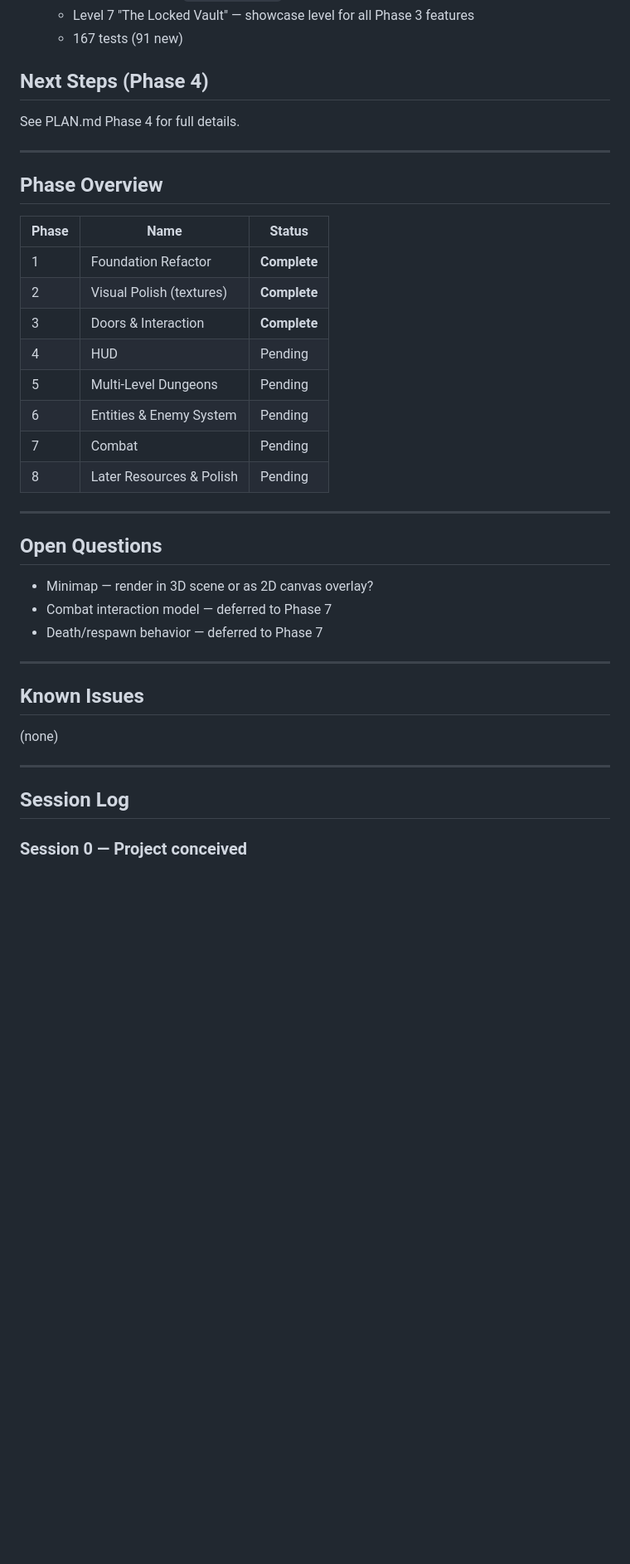
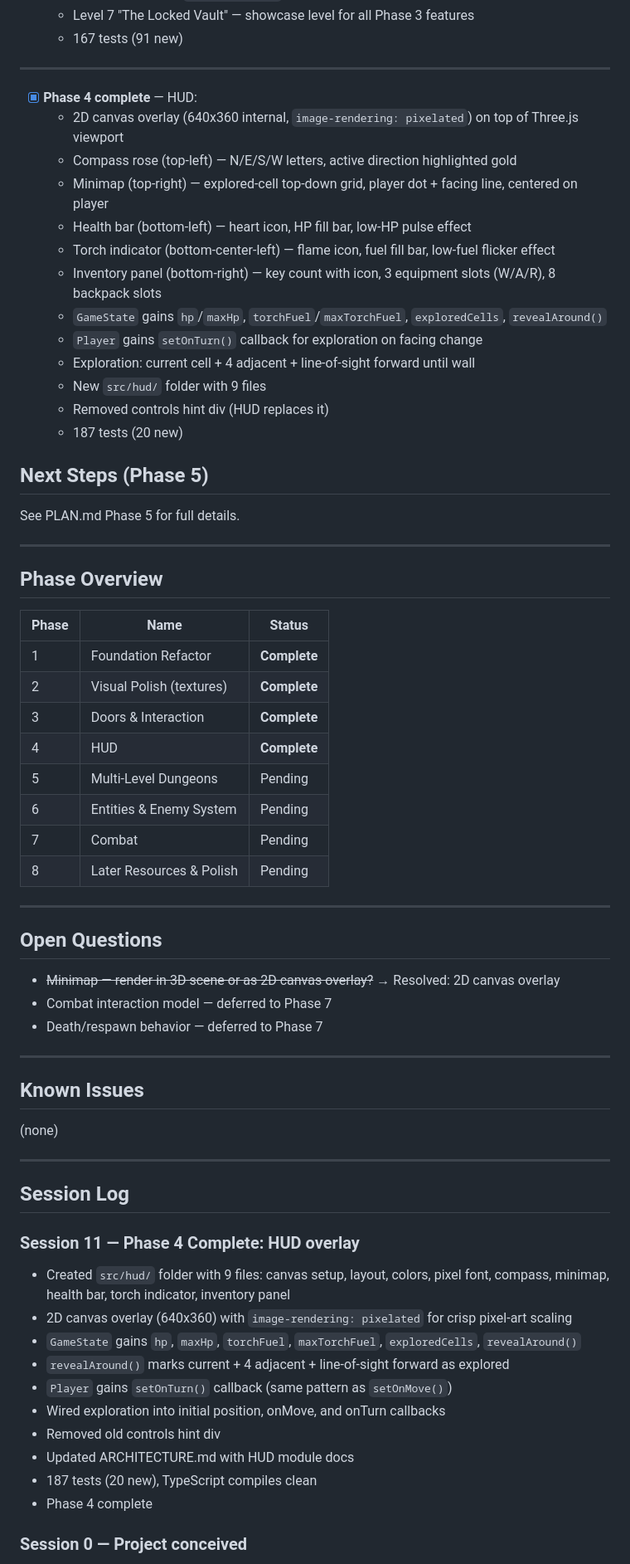
Before and after one commit to l3hox/DelveWard, a Markdown page: PROGRESS.md, the part around one of its changes. Shown at 83% size. GitHub-like rendering; blank space fills up the shorter version.

Commit message:
Update PROGRESS.md: Phase 4 complete, advance to Phase 5
Co-Authored-By: Claude Opus 4.6 <noreply@anthropic.com>

```diff
--- a/PROGRESS.md
+++ b/PROGRESS.md
@@ -63,9 +63,25 @@ Read this at the start of every Claude Code session to restore context. Update i
   - Level 7 "The Locked Vault" — showcase level for all Phase 3 features
   - 167 tests (91 new)
 
-## Next Steps (Phase 4)
+---
 
-See PLAN.md Phase 4 for full details.
+- [x] **Phase 4 complete** — HUD:
+  - 2D canvas overlay (640x360 internal, `image-rendering: pixelated`) on top of Three.js viewport
+  - Compass rose (top-left) — N/E/S/W letters, active direction highlighted gold
+  - Minimap (top-right) — explored-cell top-down grid, player dot + facing line, centered on player
+  - Health bar (bottom-left) — heart icon, HP fill bar, low-HP pulse effect
+  - Torch indicator (bottom-center-left) — flame icon, fuel fill bar, low-fuel flicker effect
+  - Inventory panel (bottom-right) — key count with icon, 3 equipment slots (W/A/R), 8 backpack slots
+  - `GameState` gains `hp`/`maxHp`, `torchFuel`/`maxTorchFuel`, `exploredCells`, `revealAround()`
+  - `Player` gains `setOnTurn()` callback for exploration on facing change
+  - Exploration: current cell + 4 adjacent + line-of-sight forward until wall
+  - New `src/hud/` folder with 9 files
+  - Removed controls hint div (HUD replaces it)
+  - 187 tests (20 new)
+
+## Next Steps (Phase 5)
+
+See PLAN.md Phase 5 for full details.
 
 ---
 
@@ -76,7 +92,7 @@ See PLAN.md Phase 4 for full details.
 | 1 | Foundation Refactor | **Complete** |
 | 2 | Visual Polish (textures) | **Complete** |
 | 3 | Doors & Interaction | **Complete** |
-| 4 | HUD | Pending |
+| 4 | HUD | **Complete** |
 | 5 | Multi-Level Dungeons | Pending |
 | 6 | Entities & Enemy System | Pending |
 | 7 | Combat | Pending |
@@ -86,7 +102,7 @@ See PLAN.md Phase 4 for full details.
 
 ## Open Questions
 
-- Minimap — render in 3D scene or as 2D canvas overlay?
+- ~~Minimap — render in 3D scene or as 2D canvas overlay?~~ → Resolved: 2D canvas overlay
 - Combat interaction model — deferred to Phase 7
 - Death/respawn behavior — deferred to Phase 7
 
@@ -99,6 +115,18 @@ See PLAN.md Phase 4 for full details.
 ---
 
 ## Session Log
+
+### Session 11 — Phase 4 Complete: HUD overlay
+- Created `src/hud/` folder with 9 files: canvas setup, layout, colors, pixel font, compass, minimap, health bar, torch indicator, inventory panel
+- 2D canvas overlay (640x360) with `image-rendering: pixelated` for crisp pixel-art scaling
+- `GameState` gains `hp`, `maxHp`, `torchFuel`, `maxTorchFuel`, `exploredCells`, `revealAround()`
+- `revealAround()` marks current + 4 adjacent + line-of-sight forward as explored
+- `Player` gains `setOnTurn()` callback (same pattern as `setOnMove()`)
+- Wired exploration into initial position, onMove, and onTurn callbacks
+- Removed old controls hint div
+- Updated ARCHITECTURE.md with HUD module docs
+- 187 tests (20 new), TypeScript compiles clean
+- Phase 4 complete
 
 ### Session 0 — Project conceived
 - Decided on genre, tech stack, and approach via conversation with Claude (claude.ai)
```
Also changed, not shown: other parts of PROGRESS.md (+1 -1 lines).
